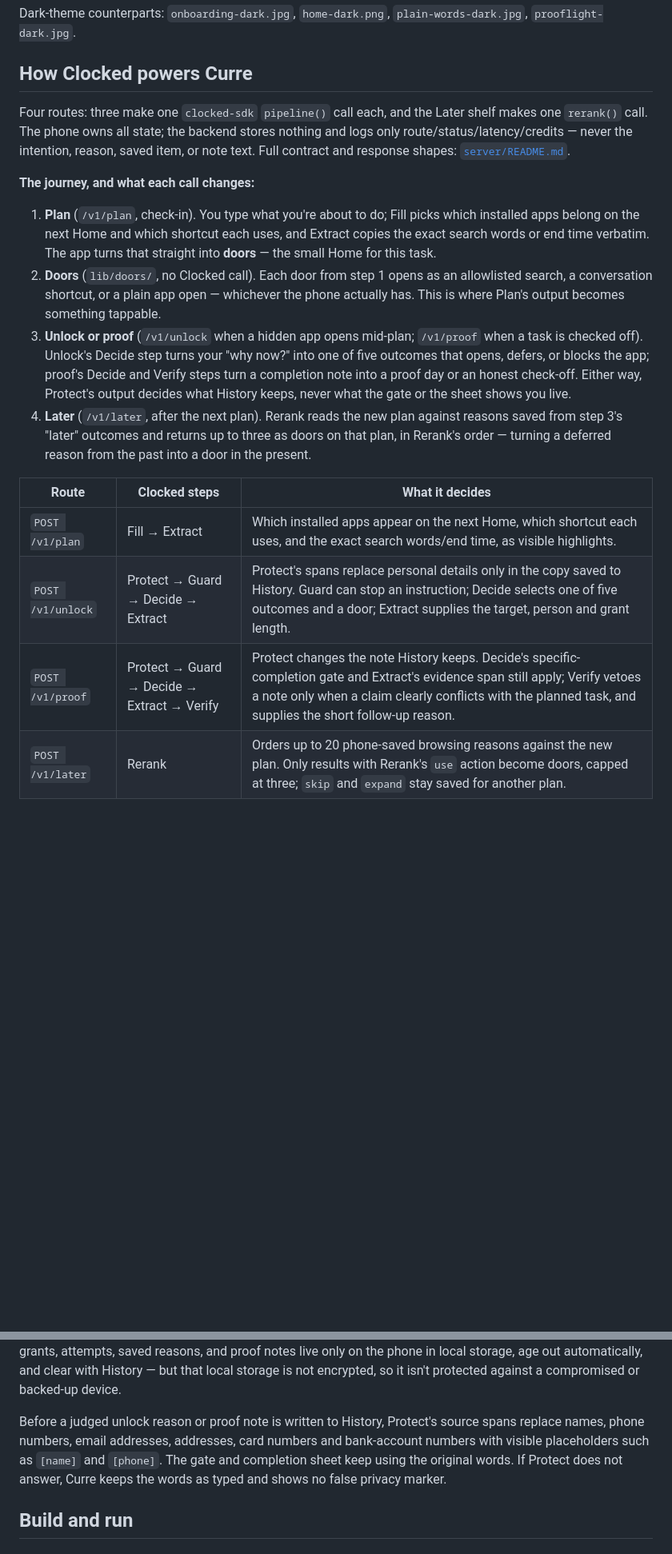
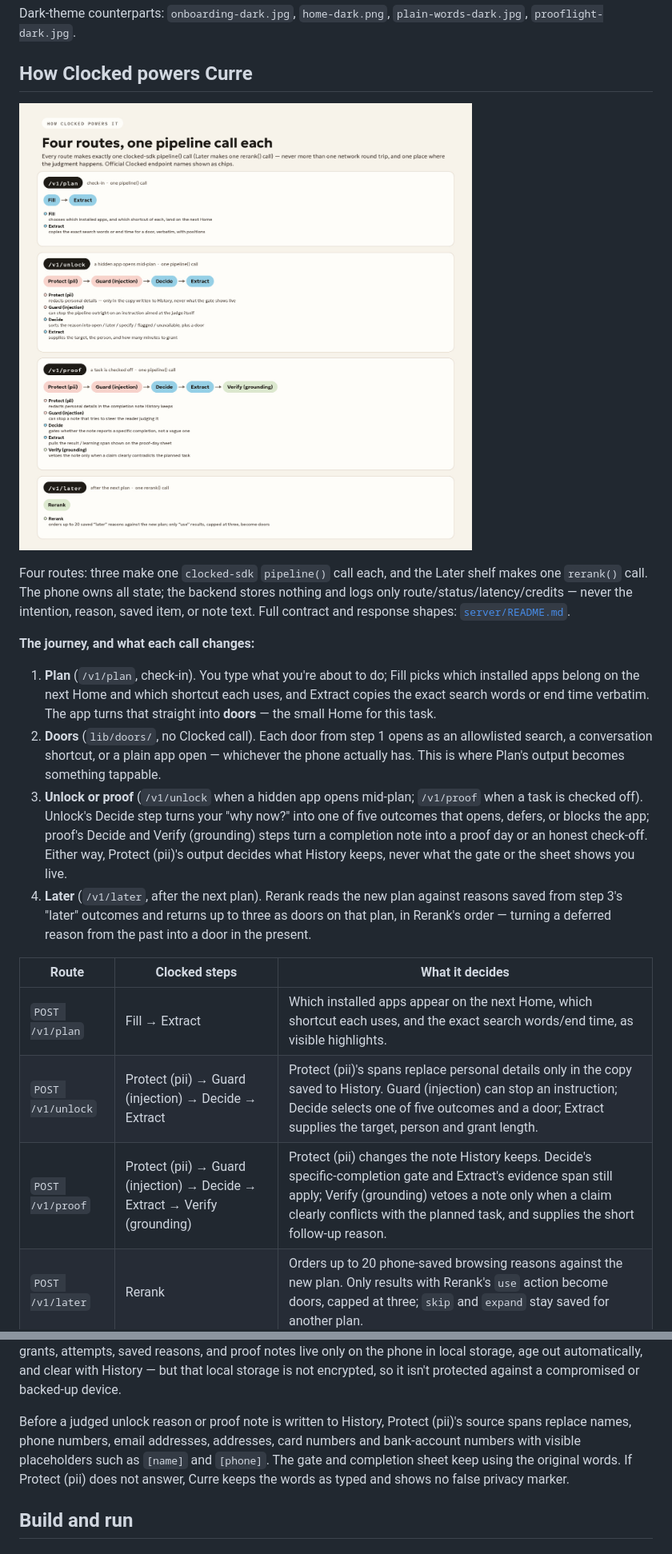
Before and after one commit to MI-TECHDLIN/curre, a Markdown page: README.md, 2 parts joined by grey strips. Shown at 80% size. GitHub-like rendering; pictures changed too: docs/images/clocked-routes-diagram.jpg (added); blank space fills up the shorter version.

```diff
--- a/README.md
+++ b/README.md
@@ -249,6 +252,8 @@ Dark-theme counterparts: `onboarding-dark.jpg`, `home-dark.png`,
 
 ## How Clocked powers Curre
 
+![Four Clocked routes, one pipeline call each: /v1/plan, /v1/unlock, /v1/proof and /v1/later, with their Fill/Extract/Protect/Guard/Decide/Verify/Rerank steps](docs/images/clocked-routes-diagram.jpg)
+
 Four routes: three make one `clocked-sdk` `pipeline()` call each, and the
 Later shelf makes one `rerank()` call. The phone owns all state; the backend
 stores nothing and logs only route/status/latency/credits — never the
@@ -269,9 +274,10 @@ shapes: [`server/README.md`](server/README.md).
 3. **Unlock or proof** (`/v1/unlock` when a hidden app opens mid-plan;
    `/v1/proof` when a task is checked off). Unlock's Decide step turns your
    "why now?" into one of five outcomes that opens, defers, or blocks the
-   app; proof's Decide and Verify steps turn a completion note into a
-   proof day or an honest check-off. Either way, Protect's output decides
-   what History keeps, never what the gate or the sheet shows you live.
+   app; proof's Decide and Verify (grounding) steps turn a completion note
+   into a proof day or an honest check-off. Either way, Protect (pii)'s
+   output decides what History keeps, never what the gate or the sheet
+   shows you live.
 4. **Later** (`/v1/later`, after the next plan). Rerank reads the new plan
    against reasons saved from step 3's "later" outcomes and returns up to
    three as doors on that plan, in Rerank's order — turning a deferred
@@ -280,8 +286,8 @@ shapes: [`server/README.md`](server/README.md).
 | Route | Clocked steps | What it decides |
 | --- | --- | --- |
 | `POST /v1/plan` | Fill → Extract | Which installed apps appear on the next Home, which shortcut each uses, and the exact search words/end time, as visible highlights. |
-| `POST /v1/unlock` | Protect → Guard → Decide → Extract | Protect's spans replace personal details only in the copy saved to History. Guard can stop an instruction; Decide selects one of five outcomes and a door; Extract supplies the target, person and grant length. |
-| `POST /v1/proof` | Protect → Guard → Decide → Extract → Verify | Protect changes the note History keeps. Decide's specific-completion gate and Extract's evidence span still apply; Verify vetoes a note only when a claim clearly conflicts with the planned task, and supplies the short follow-up reason. |
+| `POST /v1/unlock` | Protect (pii) → Guard (injection) → Decide → Extract | Protect (pii)'s spans replace personal details only in the copy saved to History. Guard (injection) can stop an instruction; Decide selects one of five outcomes and a door; Extract supplies the target, person and grant length. |
+| `POST /v1/proof` | Protect (pii) → Guard (injection) → Decide → Extract → Verify (grounding) | Protect (pii) changes the note History keeps. Decide's specific-completion gate and Extract's evidence span still apply; Verify (grounding) vetoes a note only when a claim clearly conflicts with the planned task, and supplies the short follow-up reason. |
 | `POST /v1/later` | Rerank | Orders up to 20 phone-saved browsing reasons against the new plan. Only results with Rerank's `use` action become doors, capped at three; `skip` and `expand` stay saved for another plan. |
 
 ### Clocked endpoints by award group
@@ -415,12 +423,12 @@ phone in local storage, age out automatically, and clear with History — but
 that local storage is not encrypted, so it isn't protected against a
 compromised or backed-up device.
 
-Before a judged unlock reason or proof note is written to History, Protect's
-source spans replace names, phone numbers, email addresses, addresses, card
-numbers and bank-account numbers with visible placeholders such as `[name]`
-and `[phone]`. The gate and completion sheet keep using the original words.
-If Protect does not answer, Curre keeps the words as typed and shows no false
-privacy marker.
+Before a judged unlock reason or proof note is written to History, Protect
+(pii)'s source spans replace names, phone numbers, email addresses,
+addresses, card numbers and bank-account numbers with visible placeholders
+such as `[name]` and `[phone]`. The gate and completion sheet keep using the
+original words. If Protect (pii) does not answer, Curre keeps the words as
+typed and shows no false privacy marker.
 
 ## Build and run
 
```
Also changed, not shown: other parts of README.md (+30 -25 lines), docs/images/cover.jpg (added), docs/images/fallbacks-diagram.jpg (added), docs/images/journey-diagram.jpg (added).
